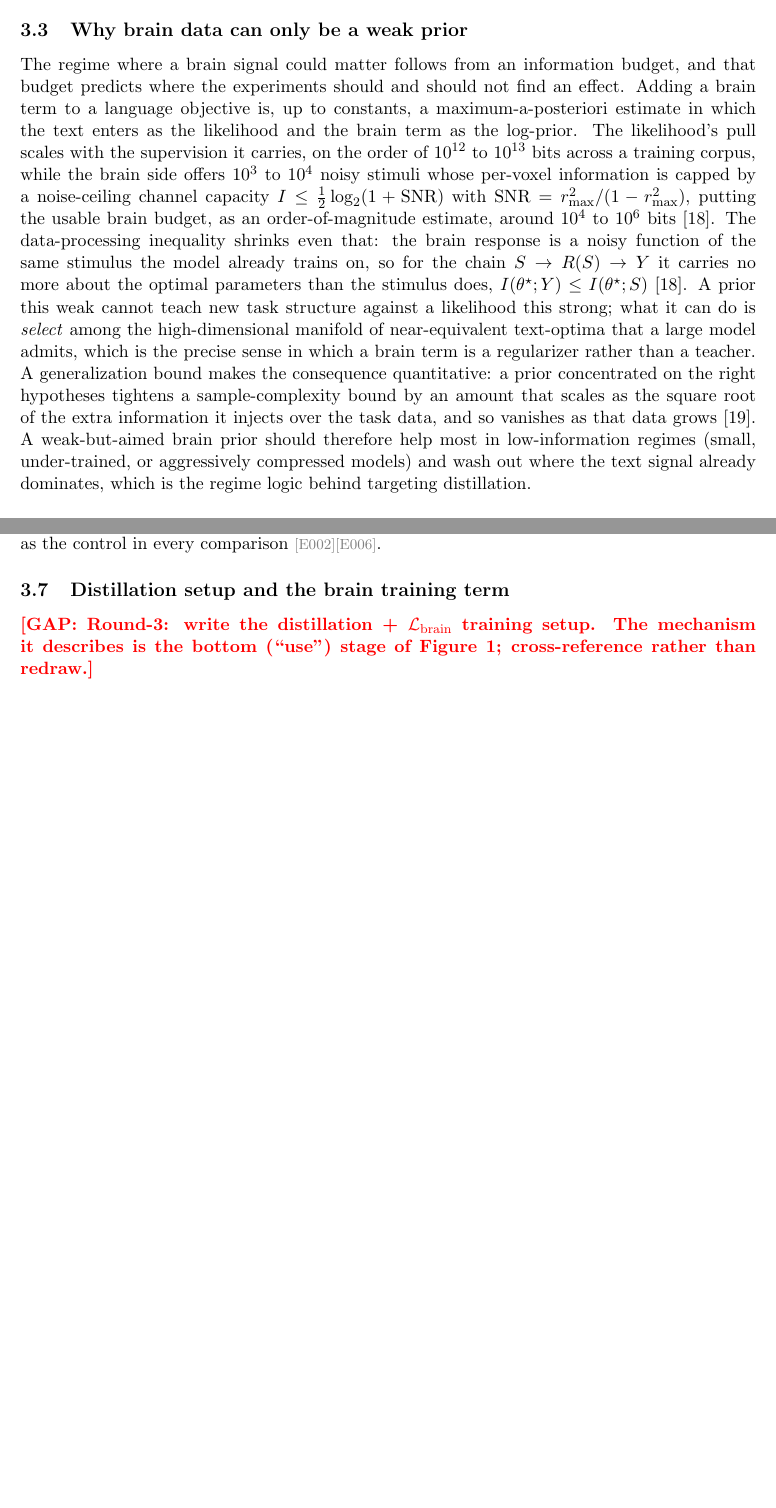
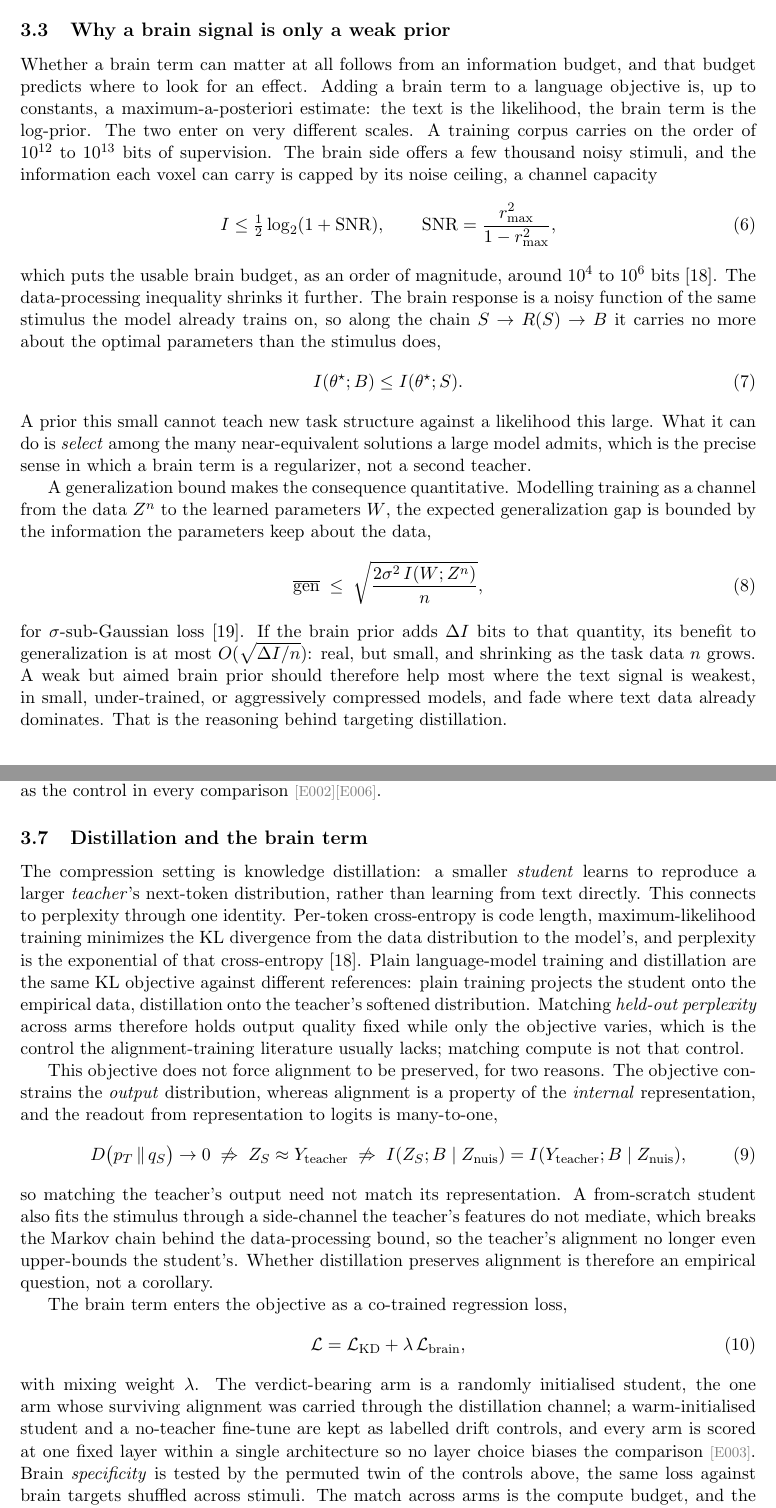
Before and after one commit to MohammadErfan-Jabbari/brain-alignment, a LaTeX paper (docs/manuscript/extended/main-extended.tex, which reads docs/manuscript/extended/sections/03_methods.tex): two parts of pages 8 and 9 of 17 before the commit and two parts of pages 8 and 10 of 18 after it, joined at a grey line, cut so that both start at the same text, the shorter picture padded with empty space. Compiled offline with pdfLaTeX.

Commit message:
docs(write): v0.2 manuscript Round 3 — §3 Methods (full rewrite, grounded)
Full rewrite to the §1 standard, grounded in docs/06-theory-grounding.md so the
formulas trace to the course material rather than memory. Equations kept and the
information-theory derivations shown explicitly:

- §3.2 "What the score measures": conditional MI as displayed equations
  (def; the chain-rule split I(B;[Z,LM]) = I(B;Z) + I(B;LM|Z); linear-Gaussian
  I = -½ln(1-rho^2); semipartial<->partial), broken out of the old exhausted
  run into a clean derivation.
- §3.3 "Why a brain signal is only a weak prior": MAP framing, the noise-ceiling
  channel capacity, the DPI chain I(θ*;B) <= I(θ*;S), and now the explicit MI
  generalization bound gen <= sqrt(2 sigma^2 I(W;Z^n)/n) with the O(sqrt(ΔI/n))
  consequence.
- §3.7 "Distillation and the brain term" (written from scratch): CE = KL =
  perplexity identity; matched-perplexity as the control; the many-to-one
  readout + broken Markov chain that make preservation an empirical question;
  L = L_KD + λ L_brain; arms + fixed verdict layer + step-count caveat.

Plain subsection titles; "confound" scrubbed (incl. "biases" not "confounds");
fixed a self-narration tell ("is what makes" -> "makes"). PDF rebuilt, no errors.

Co-Authored-By: Claude Opus 4.8 (1M context) <noreply@anthropic.com>

```diff
--- a/docs/manuscript/extended/sections/03_methods.tex
+++ b/docs/manuscript/extended/sections/03_methods.tex
@@ -54,2 +67 @@ The same chain rule with a stronger $Z$ is what the downstream ceiling analysis
 
-\subsection{Why brain data can only be a weak prior}
@@ -56,11 +71,29 @@ The same chain rule with a stronger $Z$ is what the downstream ceiling analysis
 
-The regime where a brain signal could matter follows from an information budget, and that budget predicts where the experiments should and should not find an effect.
-Adding a brain term to a language objective is, up to constants, a maximum-a-posteriori estimate in which the text enters as the likelihood and the brain term as the log-prior.
-The likelihood's pull scales with the supervision it carries, on the order of $10^{12}$ to $10^{13}$ bits across a training corpus, while the brain side offers $10^3$ to $10^4$ noisy stimuli whose per-voxel information is capped by a noise-ceiling channel capacity $I \le \tfrac12\log_2(1+\mathrm{SNR})$ with $\mathrm{SNR}=r_{\max}^2/(1-r_{\max}^2)$, putting the usable brain budget, as an order-of-magnitude estimate, around $10^4$ to $10^6$ bits \autocite{cover2006}.
-The data-processing inequality shrinks even that: the brain response is a noisy function of the same stimulus the model already trains on, so for the chain $S\to R(S)\to Y$ it carries no more about the optimal parameters than the stimulus does, $I(\theta^\star;Y)\le I(\theta^\star;S)$ \autocite{cover2006}.
-A prior this weak cannot teach new task structure against a likelihood this strong; what it can do is \emph{select} among the high-dimensional manifold of near-equivalent text-optima that a large model admits, which is the precise sense in which a brain term is a regularizer rather than a teacher.
-A generalization bound makes the consequence quantitative: a prior concentrated on the right hypotheses tightens a sample-complexity bound by an amount that scales as the square root of the extra information it injects over the task data, and so vanishes as that data grows \autocite{xu2017}.
-A weak-but-aimed brain prior should therefore help most in low-information regimes (small, under-trained, or aggressively compressed models) and wash out where the text signal already dominates, which is the regime logic behind targeting distillation.
+\subsection{Why a brain signal is only a weak prior}
 
-\subsection{The verdict statistic: the trained\textendash untrained gap}
+Whether a brain term can matter at all follows from an information budget, and that budget predicts where to look for an effect.
+Adding a brain term to a language objective is, up to constants, a maximum-a-posteriori estimate: the text is the likelihood, the brain term is the log-prior.
+The two enter on very different scales.
+A training corpus carries on the order of $10^{12}$ to $10^{13}$ bits of supervision.
+The brain side offers a few thousand noisy stimuli, and the information each voxel can carry is capped by its noise ceiling, a channel capacity
+\begin{equation}
+  I \le \tfrac{1}{2}\log_2(1+\mathrm{SNR}), \qquad \mathrm{SNR} = \frac{r_{\max}^2}{1-r_{\max}^2},
+\end{equation}
+which puts the usable brain budget, as an order of magnitude, around $10^4$ to $10^6$ bits \autocite{cover2006}.
+The data-processing inequality shrinks it further.
+The brain response is a noisy function of the same stimulus the model already trains on, so along the chain $S \to R(S) \to B$ it carries no more about the optimal parameters than the stimulus does,
+\begin{equation}
+  I(\theta^\star; B) \le I(\theta^\star; S).
+\end{equation}
+A prior this small cannot teach new task structure against a likelihood this large.
+What it can do is \emph{select} among the many near-equivalent solutions a large model admits, which is the precise sense in which a brain term is a regularizer, not a second teacher.
 
+A generalization bound makes the consequence quantitative.
+Modelling training as a channel from the data $Z^n$ to the learned parameters $W$, the expected generalization gap is bounded by the information the parameters keep about the data,
+\begin{equation}
+  \overline{\mathrm{gen}} \;\le\; \sqrt{\frac{2\sigma^2\, I(W;Z^n)}{n}},
+\end{equation}
+for $\sigma$-sub-Gaussian loss \autocite{xu2017}.
+If the brain prior adds $\Delta I$ bits to that quantity, its benefit to generalization is at most $O(\sqrt{\Delta I / n})$: real, but small, and shrinking as the task data $n$ grows.
+A weak but aimed brain prior should therefore help most where the text signal is weakest, in small, under-trained, or aggressively compressed models, and fade where text data already dominates.
+That is the reasoning behind targeting distillation.
@@ -99,13 +137,28 @@ The ROI screen uses 1000 isolated sentences and the five left-hemisphere languag
 The powered measurement uses subject UTS03 of the deep-sampled naturalistic story-listening dataset of \textcite{lebel2023}, with 20 stories, story-level folds, and \result{e006_reliable_voxels} voxels retained at split-half reliability above $0.5$ on a held-out repeated story \evd{E006}.
 The models are GPT-2, GPT-2-medium, and Qwen2.5-0.5B, each read at its alignment-peak middle layer, with a same-architecture untrained network as the control in every comparison \evd{E002}\evd{E006}.
 
-\subsection{Distillation setup and the brain training term}
-% [NEW in this scope] Required because Results now reach Q1 (plain KD) and Q2 (the lever).
-% Round-2 goal + Round-3 prose to come. Beats to cover:
-%  - knowledge distillation: teacher -> smaller student, the matched-budget definition
-%    (compute-matched, and the step-count caveat from E003);
-%  - the brain training term \Lbrain added to the objective, the co-trained MSE form (D010),
-%    and the mixing weight \lambda; the cold/warm-init arms and the labelled drift controls;
-%  - the permuted-twin specificity control (brain-\emph{specificity}, not reality), reused from §3.5;
-%  - what is held fixed across arms (fixed verdict layer within one architecture).
-\gap{Round-3: write the distillation + \Lbrain{} training setup. The mechanism it describes is the bottom (``use'') stage of Figure~\ref{fig:pipeline}; cross-reference rather than redraw.}
+\subsection{Distillation and the brain term}
+
+The compression setting is knowledge distillation: a smaller \emph{student} learns to reproduce a larger \emph{teacher}'s next-token distribution, rather than learning from text directly.
+This connects to perplexity through one identity.
+Per-token cross-entropy is code length, maximum-likelihood training minimizes the KL divergence from the data distribution to the model's, and perplexity is the exponential of that cross-entropy \autocite{cover2006}.
+Plain language-model training and distillation are the same KL objective against different references: plain training projects the student onto the empirical data, distillation onto the teacher's softened distribution.
+Matching \emph{held-out perplexity} across arms therefore holds output quality fixed while only the objective varies, which is the control the alignment-training literature usually lacks; matching compute is not that control.
+
+This objective does not force alignment to be preserved, for two reasons.
+The objective constrains the \emph{output} distribution, whereas alignment is a property of the \emph{internal} representation, and the readout from representation to logits is many-to-one,
+\begin{equation}
+  D\big(p_T \,\Vert\, q_S\big)\to 0 \;\not\Rightarrow\; Z_S \approx Y_{\mathrm{teacher}} \;\not\Rightarrow\; I(Z_S;B\mid Z_{\mathrm{nuis}}) = I(Y_{\mathrm{teacher}};B\mid Z_{\mathrm{nuis}}),
+\end{equation}
+so matching the teacher's output need not match its representation.
+A from-scratch student also fits the stimulus through a side-channel the teacher's features do not mediate, which breaks the Markov chain behind the data-processing bound, so the teacher's alignment no longer even upper-bounds the student's.
+Whether distillation preserves alignment is therefore an empirical question, not a corollary.
+
+The brain term enters the objective as a co-trained regression loss,
+\begin{equation}
+  \mathcal{L} = \mathcal{L}_{\mathrm{KD}} + \lambda\,\Lbrain,
+\end{equation}
+with mixing weight $\lambda$.
+The verdict-bearing arm is a randomly initialised student, the one arm whose surviving alignment was carried through the distillation channel; a warm-initialised student and a no-teacher fine-tune are kept as labelled drift controls, and every arm is scored at one fixed layer within a single architecture so no layer choice biases the comparison \evd{E003}.
+Brain \emph{specificity} is tested by the permuted twin of the controls above, the same loss against brain targets shuffled across stimuli.
+The match across arms is the compute budget, and the from-scratch arm runs about twice the optimizer steps of the warm arms, a caveat we record rather than hide \evd{E003}.
```
Also changed, not shown: docs/manuscript/extended/main-extended.pdf, docs/manuscript/extended/sections/03_methods.tex (69 more changed lines).
